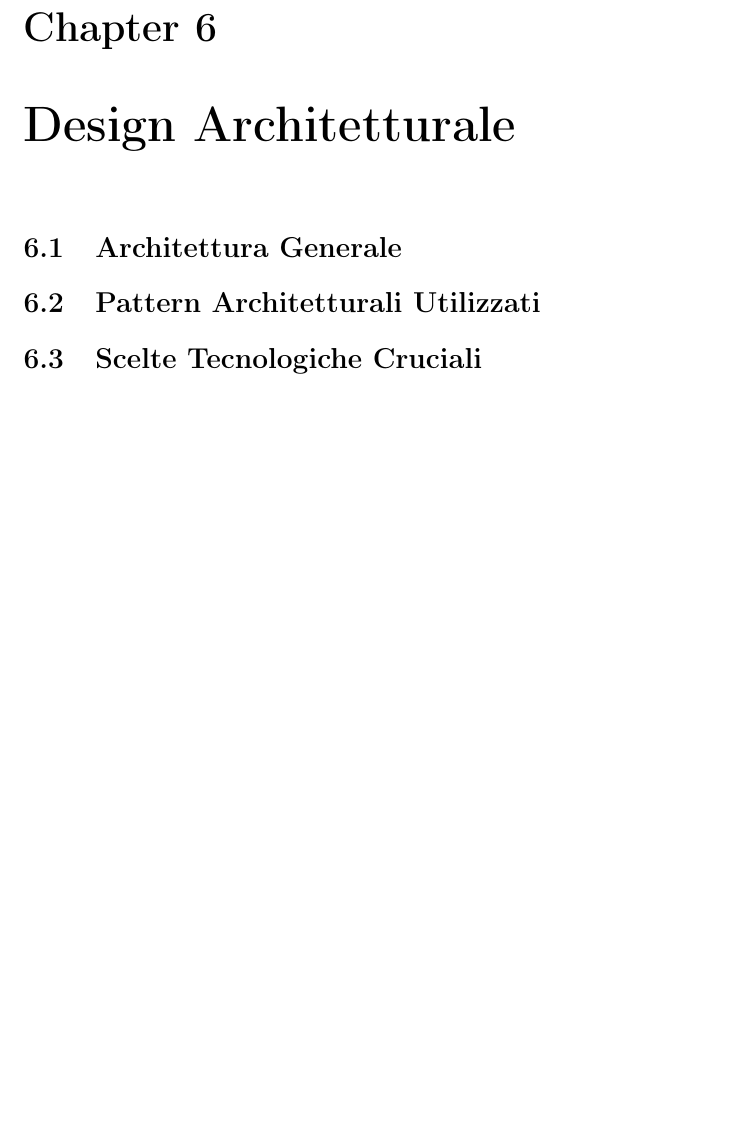
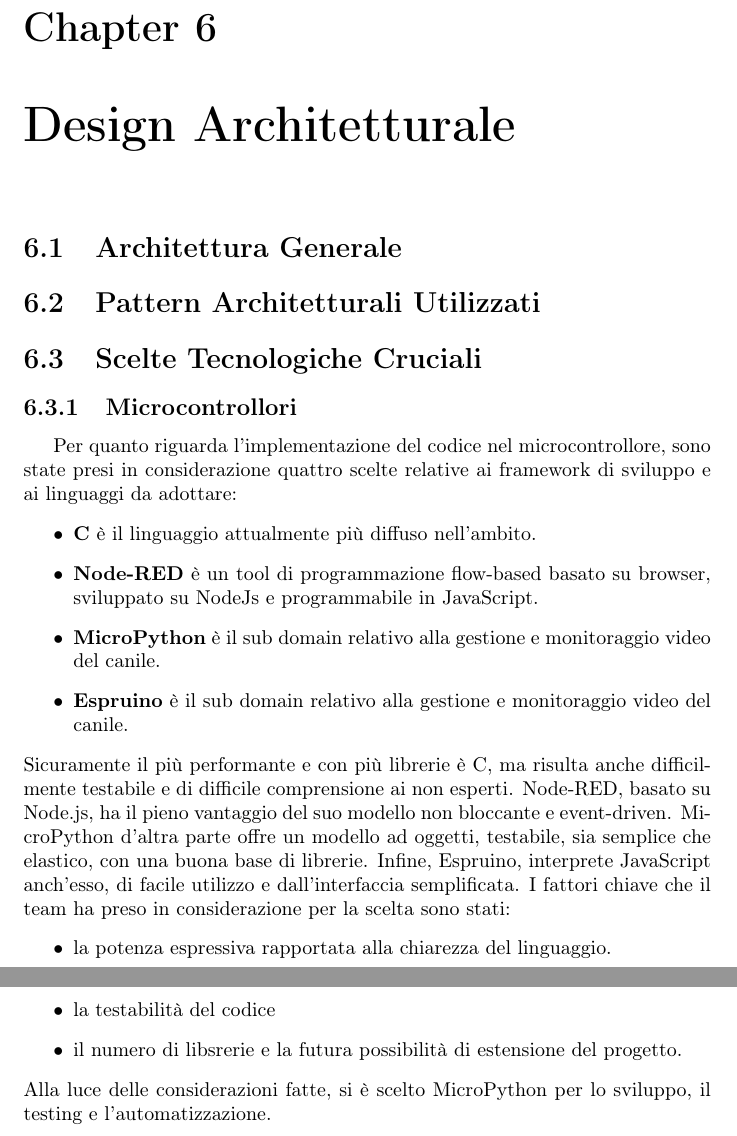
Before and after one commit to SmartDogHouse/Report, a LaTeX document (main.tex, which reads Tex/ArchitecturalDesign.tex): part of page 36 of 42 before the commit and two parts of pages 36 and 37 of 43 after it, the two joined at a grey line, cut so that both start at the same text, the shorter picture padded with empty space. Compiled offline with pdfLaTeX.

Commit message:
Paragraph - Scelte tecnologiche sui microcontollori

```diff
--- a/Tex/ArchitecturalDesign.tex
+++ b/Tex/ArchitecturalDesign.tex
@@ -3,3 +3,22 @@
     \section{Architettura Generale}
     \section{Pattern Architetturali Utilizzati}
     \section{Scelte Tecnologiche Cruciali}
+        \subsection{Microcontrollori}
+        Per quanto riguarda l'implementazione del codice nel microcontrollore, sono state presi in considerazione quattro scelte relative ai framework di sviluppo e ai linguaggi da adottare:
+        \begin{itemize}
+            \item \textbf{C} è il linguaggio attualmente più diffuso nell'ambito.
+
+            \item \textbf{Node-RED} è un tool di programmazione flow-based basato su browser, sviluppato su NodeJs e programmabile in JavaScript.
+
+            \item \textbf{MicroPython} è il sub domain relativo alla gestione e monitoraggio video del canile.
+
+            \item \textbf{Espruino} è il sub domain relativo alla gestione e monitoraggio video del canile.
+        \end{itemize}
+        Sicuramente il più performante e con più librerie è C, ma risulta anche difficilmente testabile e di difficile comprensione ai non esperti. Node-RED, basato su Node.js, ha il pieno vantaggio del suo modello non bloccante e event-driven. MicroPython d'altra parte offre un modello ad oggetti, testabile, sia semplice che elastico, con una buona base di librerie. Infine, Espruino, interprete JavaScript anch'esso, di facile utilizzo e dall'interfaccia semplificata.
+        I fattori chiave che il team ha preso in considerazione per la scelta sono stati:
+        \begin{itemize}
+            \item la potenza espressiva rapportata alla chiarezza del linguaggio.
+            \item la testabilità del codice
+            \item il numero di libsrerie e la futura possibilità di estensione del progetto.
+        \end{itemize}
+        Alla luce delle considerazioni fatte, si è scelto MicroPython per lo sviluppo, il testing e l'automatizzazione.
```
Also changed, not shown: Tex/Sprints.tex (+2 -1 lines).
